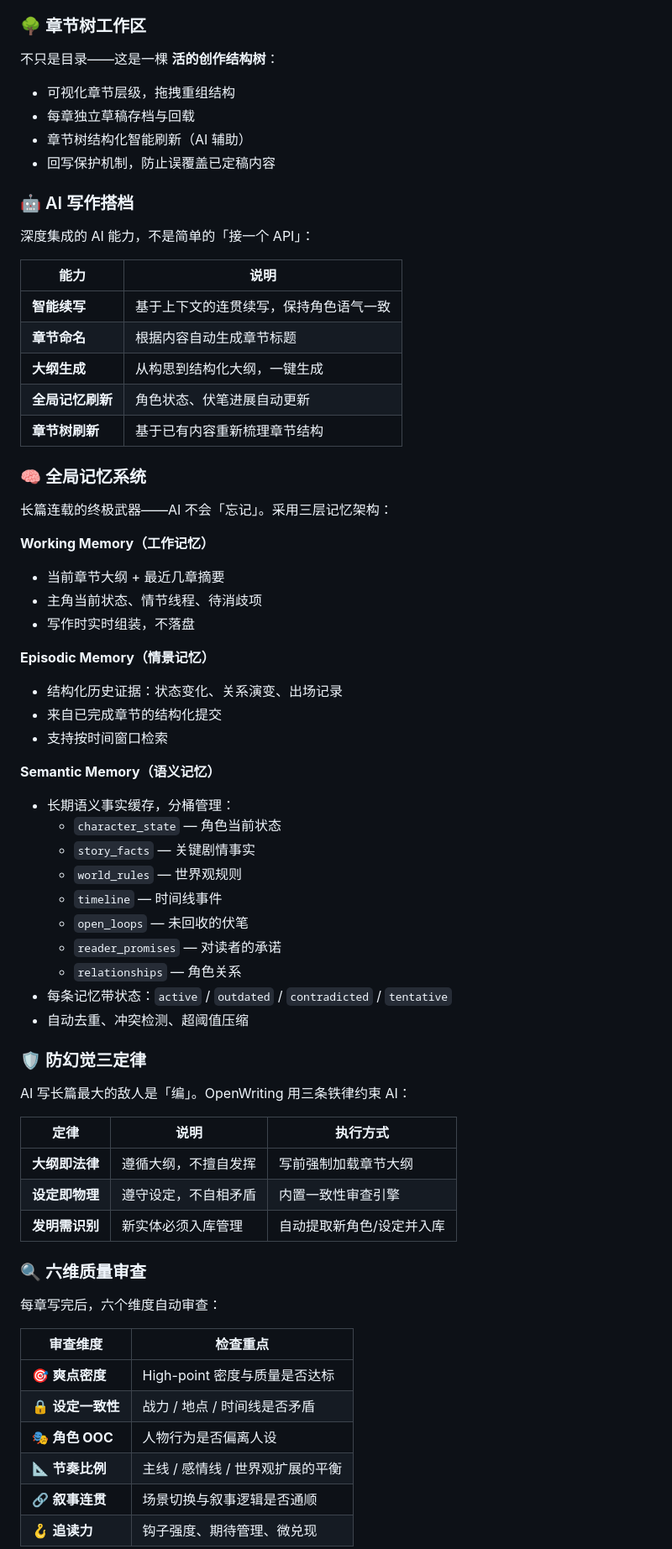
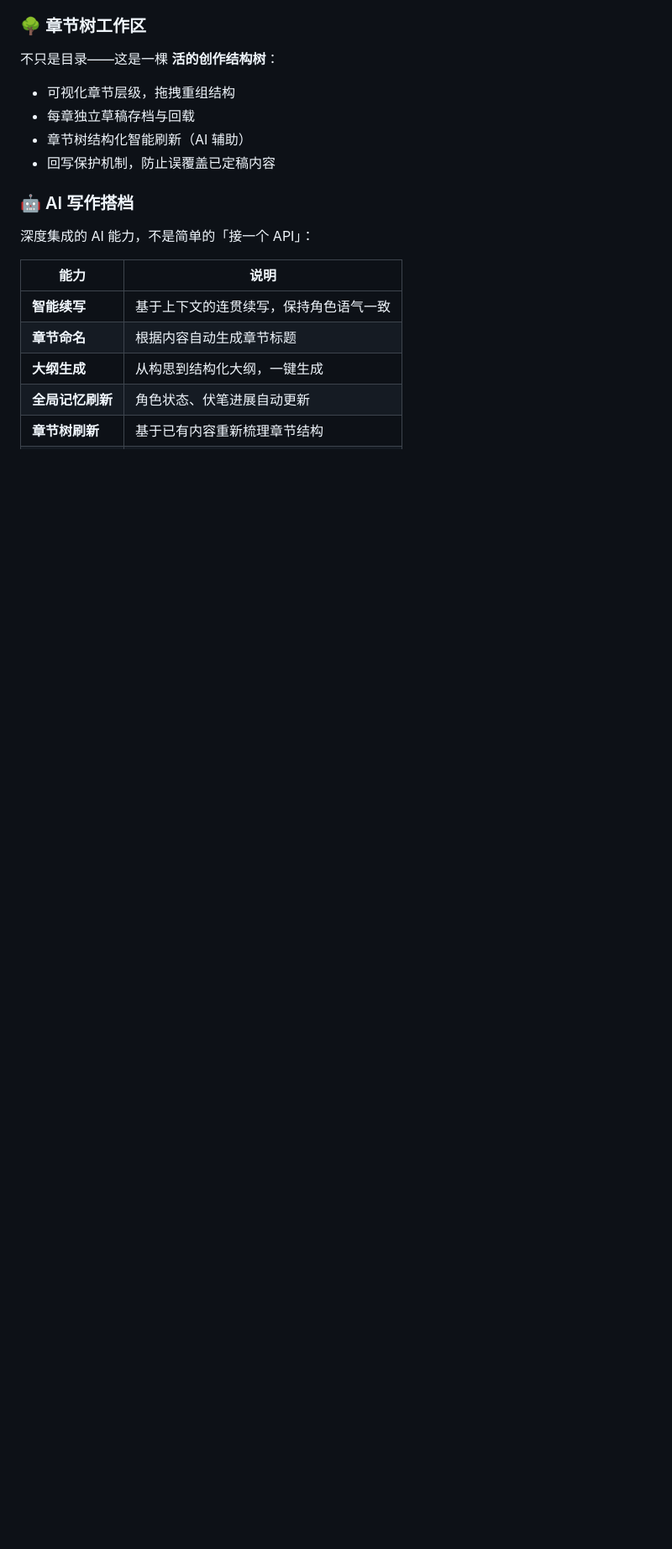
Before and after one commit to dashitongzhi/OpenWriting, a Markdown page: README.md, the part around one of its changes. Shown at 84% size. Drawn GitHub-style; blank space fills up the shorter version.

```diff
--- a/README.md
+++ b/README.md
@@ -58,53 +137,3 @@
 | **大纲生成** | 从构思到结构化大纲，一键生成 |
 | **全局记忆刷新** | 角色状态、伏笔进展自动更新 |
 | **章节树刷新** | 基于已有内容重新梳理章节结构 |
-
-### 🧠 全局记忆系统
-
-长篇连载的终极武器——AI 不会「忘记」。采用三层记忆架构：
-
-**Working Memory（工作记忆）**
-- 当前章节大纲 + 最近几章摘要
-- 主角当前状态、情节线程、待消歧项
-- 写作时实时组装，不落盘
-
-**Episodic Memory（情景记忆）**
-- 结构化历史证据：状态变化、关系演变、出场记录
-- 来自已完成章节的结构化提交
-- 支持按时间窗口检索
-
-**Semantic Memory（语义记忆）**
-- 长期语义事实缓存，分桶管理：
-  - `character_state` — 角色当前状态
-  - `story_facts` — 关键剧情事实
-  - `world_rules` — 世界观规则
-  - `timeline` — 时间线事件
-  - `open_loops` — 未回收的伏笔
-  - `reader_promises` — 对读者的承诺
-  - `relationships` — 角色关系
-- 每条记忆带状态：`active` / `outdated` / `contradicted` / `tentative`
-- 自动去重、冲突检测、超阈值压缩
-
-### 🛡️ 防幻觉三定律
-
-AI 写长篇最大的敌人是「编」。OpenWriting 用三条铁律约束 AI：
-
-| 定律 | 说明 | 执行方式 |
-|------|------|----------|
-| **大纲即法律** | 遵循大纲，不擅自发挥 | 写前强制加载章节大纲 |
-| **设定即物理** | 遵守设定，不自相矛盾 | 内置一致性审查引擎 |
-| **发明需识别** | 新实体必须入库管理 | 自动提取新角色/设定并入库 |
-
-### 🔍 六维质量审查
-
-每章写完后，六个维度自动审查：
-
-| 审查维度 | 检查重点 |
-|----------|----------|
-| 🎯 **爽点密度** | High-point 密度与质量是否达标 |
-| 🔒 **设定一致性** | 战力 / 地点 / 时间线是否矛盾 |
-| 🎭 **角色 OOC** | 人物行为是否偏离人设 |
-| 📐 **节奏比例** | 主线 / 感情线 / 世界观扩展的平衡 |
-| 🔗 **叙事连贯** | 场景切换与叙事逻辑是否通顺 |
-| 🪝 **追读力** | 钩子强度、期待管理、微兑现 |
-
```
Also changed, not shown: other parts of README.md (+140 -52 lines).
